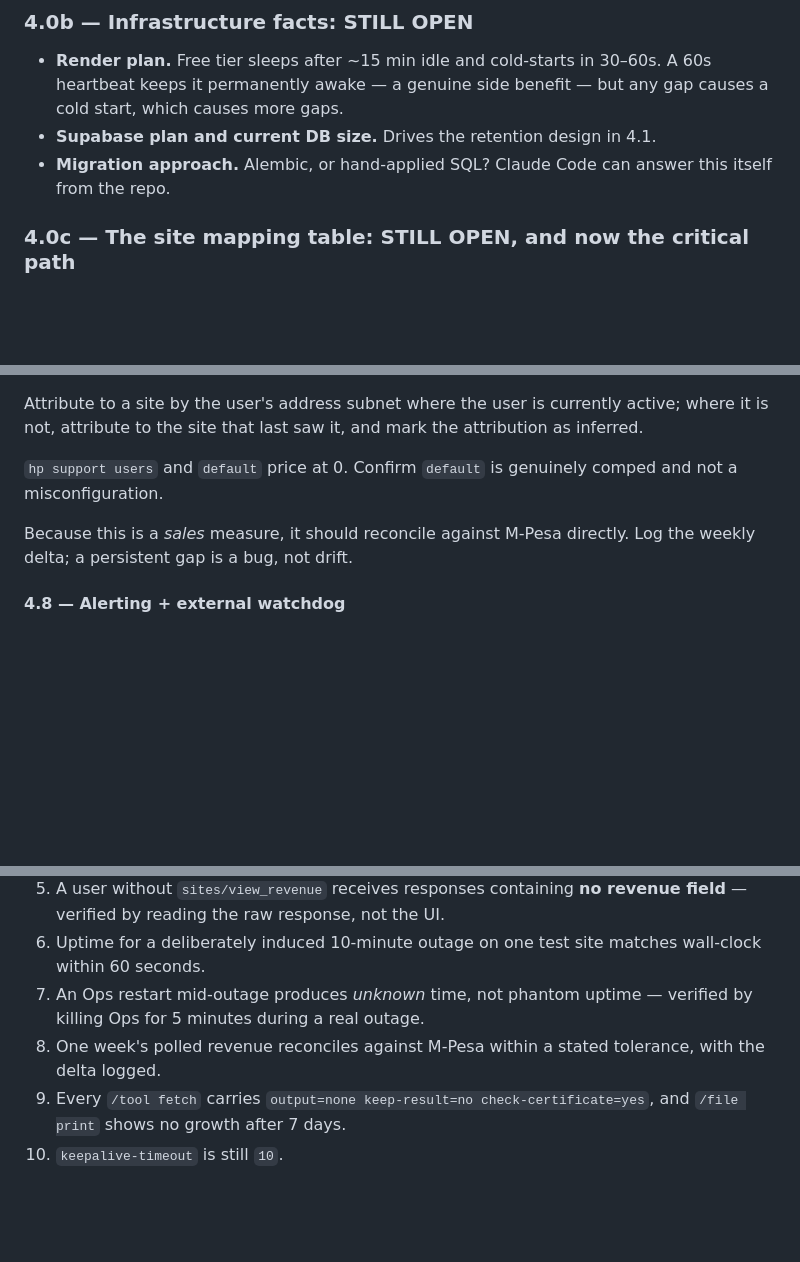
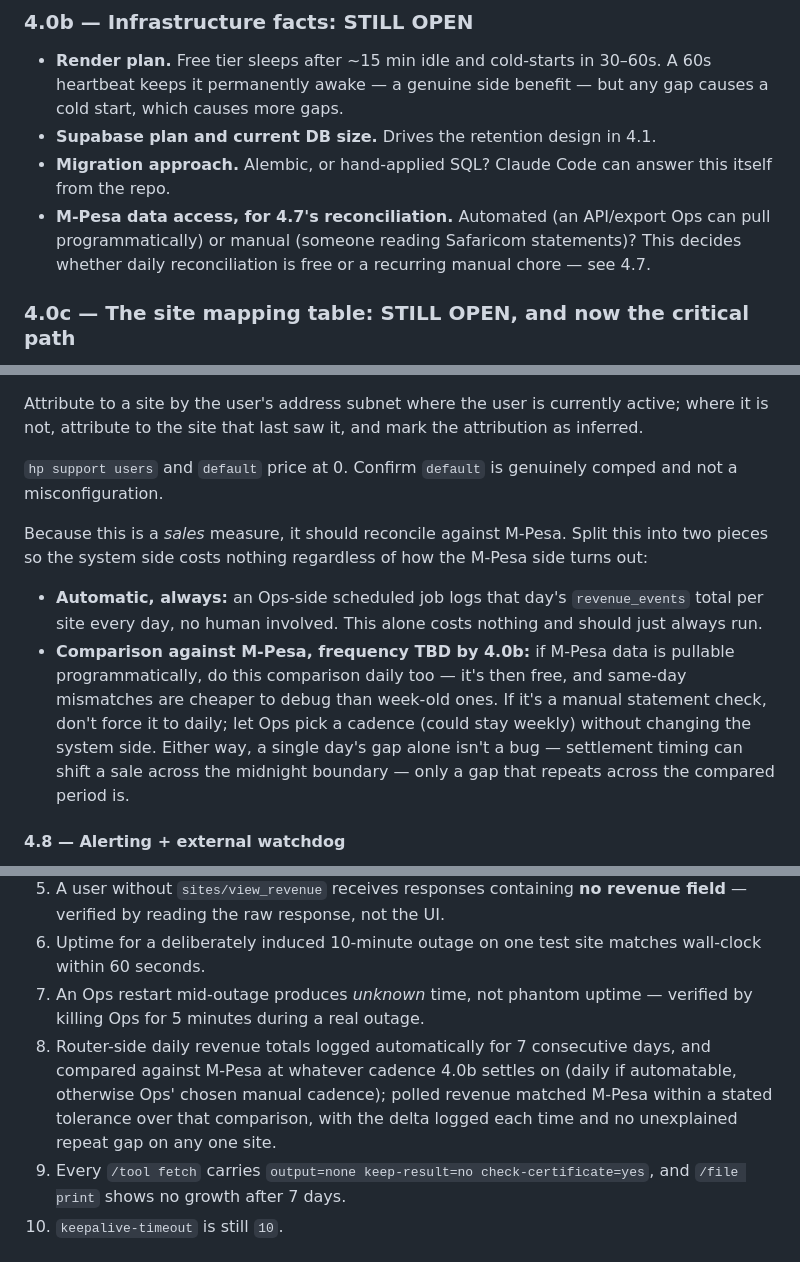
Before and after one commit to Deeh-02/jasiri-net-ops, a Markdown page: phase.md, 3 parts joined by grey strips. Drawn GitHub-style; blank space fills up the shorter version.

Commit message:
Decouple daily revenue logging from M-Pesa reconciliation cadence
System-side daily revenue totals now always log automatically regardless
of how M-Pesa data is accessed. Whether a human compares against M-Pesa
daily or weekly is left open (added to 4.0b) until it's known whether
M-Pesa data is pullable programmatically or requires a manual statement
check. Exit criterion 8 updated to match.

Co-Authored-By: Claude Sonnet 5 <noreply@anthropic.com>

```diff
--- a/phase.md
+++ b/phase.md
@@ -180,6 +180,7 @@ This is precisely the "site up, hotspot broken" failure the review called out as
 - **Render plan.** Free tier sleeps after ~15 min idle and cold-starts in 30–60s. A 60s heartbeat keeps it permanently awake — a genuine side benefit — but any gap causes a cold start, which causes more gaps.
 - **Supabase plan and current DB size.** Drives the retention design in 4.1.
 - **Migration approach.** Alembic, or hand-applied SQL? Claude Code can answer this itself from the repo.
+- **M-Pesa data access, for 4.7's reconciliation.** Automated (an API/export Ops can pull programmatically) or manual (someone reading Safaricom statements)? This decides whether daily reconciliation is free or a recurring manual chore — see 4.7.
 
 ### 4.0c — The site mapping table: STILL OPEN, and now the critical path
 
@@ -353,7 +354,10 @@ Attribute to a site by the user's address subnet where the user is currently act
 
 `hp support users` and `default` price at 0. Confirm `default` is genuinely comped and not a misconfiguration.
 
-Because this is a *sales* measure, it should reconcile against M-Pesa directly. Log the weekly delta; a persistent gap is a bug, not drift.
+Because this is a *sales* measure, it should reconcile against M-Pesa. Split this into two pieces so the system side costs nothing regardless of how the M-Pesa side turns out:
+
+- **Automatic, always:** an Ops-side scheduled job logs that day's `revenue_events` total per site every day, no human involved. This alone costs nothing and should just always run.
+- **Comparison against M-Pesa, frequency TBD by 4.0b:** if M-Pesa data is pullable programmatically, do this comparison daily too — it's then free, and same-day mismatches are cheaper to debug than week-old ones. If it's a manual statement check, don't force it to daily; let Ops pick a cadence (could stay weekly) without changing the system side. Either way, a single day's gap alone isn't a bug — settlement timing can shift a sale across the midnight boundary — only a gap that repeats across the compared period is.
 
 #### 4.8 — Alerting + external watchdog
 
@@ -429,7 +433,7 @@ Extending DELEGATION.md's rule that an agent shows each command before running i
 5. A user without `sites/view_revenue` receives responses containing **no revenue field** — verified by reading the raw response, not the UI.
 6. Uptime for a deliberately induced 10-minute outage on one test site matches wall-clock within 60 seconds.
 7. An Ops restart mid-outage produces *unknown* time, not phantom uptime — verified by killing Ops for 5 minutes during a real outage.
-8. One week's polled revenue reconciles against M-Pesa within a stated tolerance, with the delta logged.
+8. Router-side daily revenue totals logged automatically for 7 consecutive days, and compared against M-Pesa at whatever cadence 4.0b settles on (daily if automatable, otherwise Ops' chosen manual cadence); polled revenue matched M-Pesa within a stated tolerance over that comparison, with the delta logged each time and no unexplained repeat gap on any one site.
 9. Every `/tool fetch` carries `output=none keep-result=no check-certificate=yes`, and `/file print` shows no growth after 7 days.
 10. `keepalive-timeout` is still `10`.
 
```
